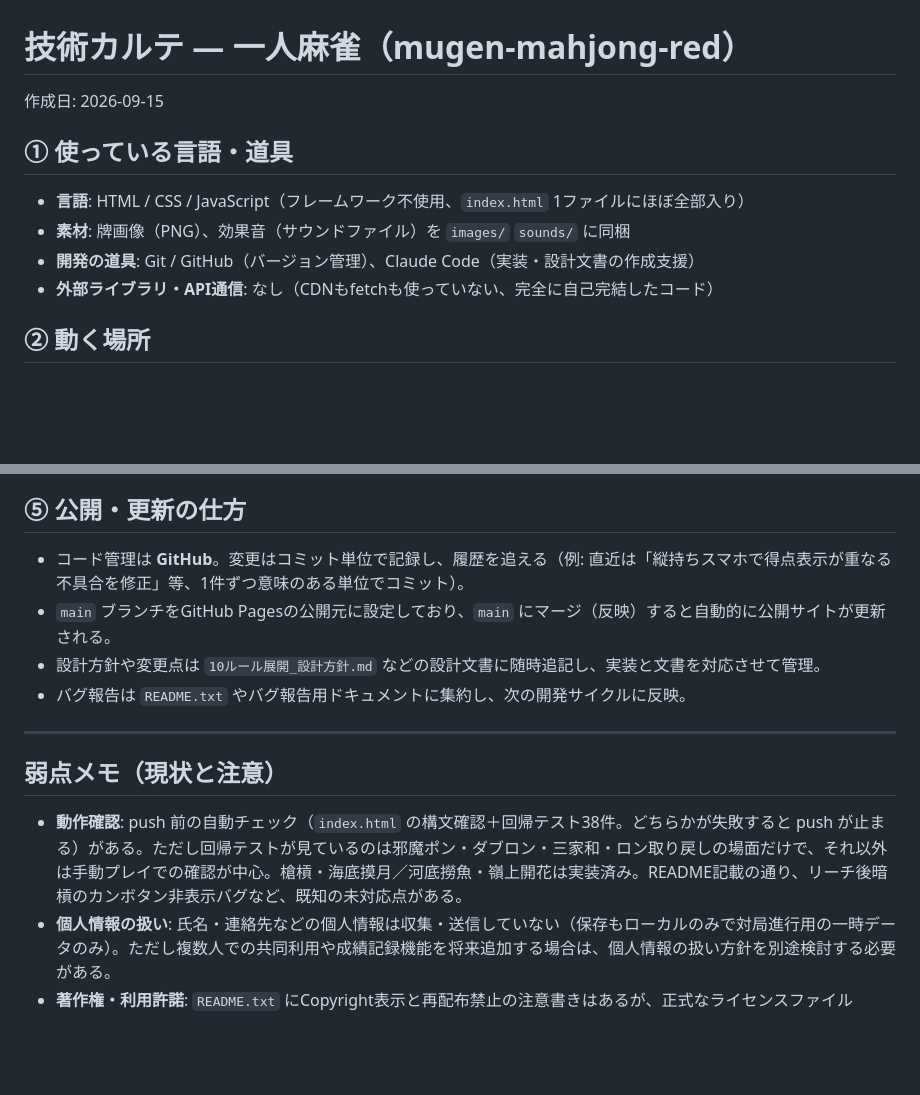
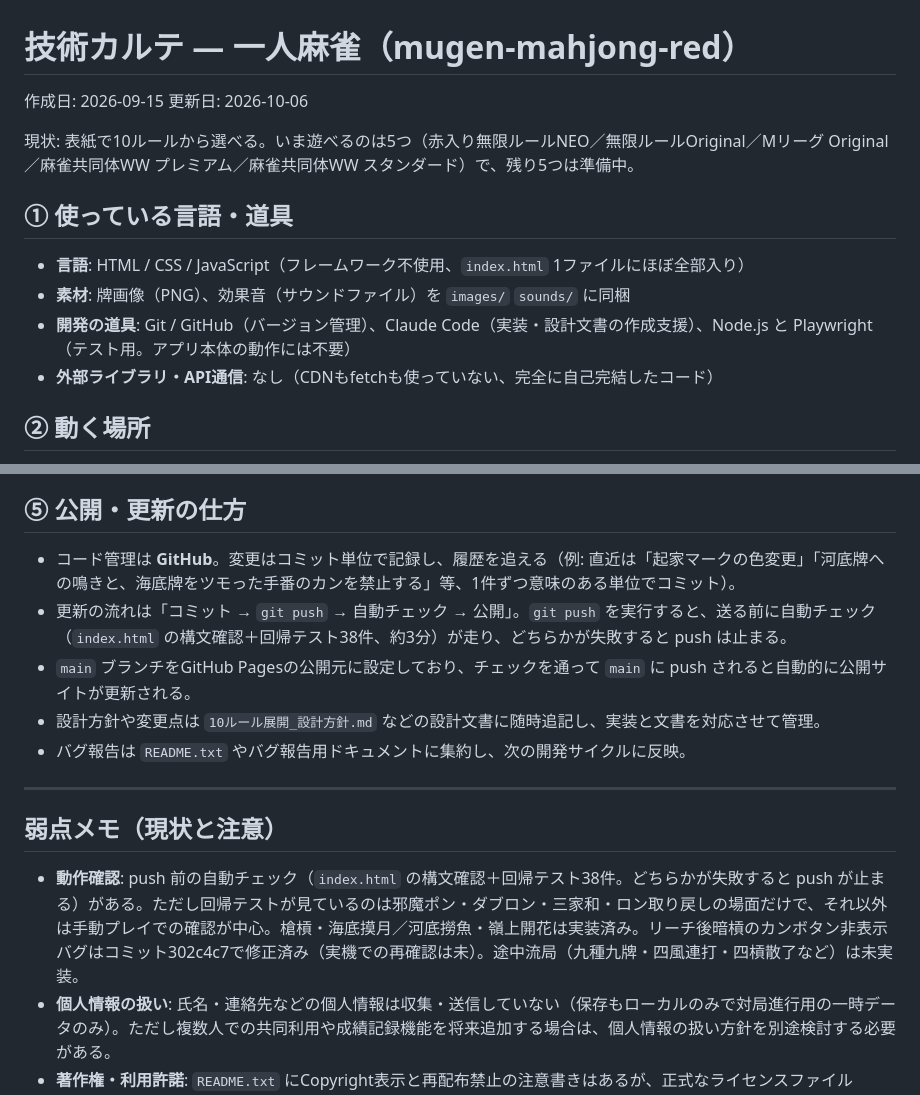
Before and after one commit to worldmahjongunion-sys/mugen-mahjong-red, a Markdown page: 技術カルテ.md, 2 parts joined by grey strips. Rendered like a GitHub page; blank space fills up the shorter version.

Commit message:
技術カルテ.md: 古い記述5件を今の実態に合わせる
更新日と10ルールの現状を追記、開発の道具に Node.js / Playwright を追加、
公開・更新の流れを push 前チェック込みに書き換え、リーチ後暗槓バグは
302c4c7 で修正済み（実機での再確認は未）と明記、README 頼みの言い方をやめる。

Co-Authored-By: Claude Opus 5.5 <noreply@anthropic.com>

```diff
--- a/技術カルテ.md
+++ b/技術カルテ.md
@@ -1,12 +1,15 @@
 # 技術カルテ — 一人麻雀（mugen-mahjong-red）
 
 作成日: 2026-09-15
+更新日: 2026-10-06
+
+現状: 表紙で10ルールから選べる。いま遊べるのは5つ（赤入り無限ルールNEO／無限ルールOriginal／Mリーグ Original／麻雀共同体WW プレミアム／麻雀共同体WW スタンダード）で、残り5つは準備中。
 
 ## ① 使っている言語・道具
 
 - **言語**: HTML / CSS / JavaScript（フレームワーク不使用、`index.html` 1ファイルにほぼ全部入り）
 - **素材**: 牌画像（PNG）、効果音（サウンドファイル）を `images/` `sounds/` に同梱
-- **開発の道具**: Git / GitHub（バージョン管理）、Claude Code（実装・設計文書の作成支援）
+- **開発の道具**: Git / GitHub（バージョン管理）、Claude Code（実装・設計文書の作成支援）、Node.js と Playwright（テスト用。アプリ本体の動作には不要）
 - **外部ライブラリ・API通信**: なし（CDNもfetchも使っていない、完全に自己完結したコード）
 
 ## ② 動く場所
@@ -30,8 +33,9 @@
 
 ## ⑤ 公開・更新の仕方
 
-- コード管理は **GitHub**。変更はコミット単位で記録し、履歴を追える（例: 直近は「縦持ちスマホで得点表示が重なる不具合を修正」等、1件ずつ意味のある単位でコミット）。
-- `main` ブランチをGitHub Pagesの公開元に設定しており、`main` にマージ（反映）すると自動的に公開サイトが更新される。
+- コード管理は **GitHub**。変更はコミット単位で記録し、履歴を追える（例: 直近は「起家マークの色変更」「河底牌への鳴きと、海底牌をツモった手番のカンを禁止する」等、1件ずつ意味のある単位でコミット）。
+- 更新の流れは「コミット → `git push` → 自動チェック → 公開」。`git push` を実行すると、送る前に自動チェック（`index.html` の構文確認＋回帰テスト38件、約3分）が走り、どちらかが失敗すると push は止まる。
+- `main` ブランチをGitHub Pagesの公開元に設定しており、チェックを通って `main` に push されると自動的に公開サイトが更新される。
 - 設計方針や変更点は `10ルール展開_設計方針.md` などの設計文書に随時追記し、実装と文書を対応させて管理。
 - バグ報告は `README.txt` やバグ報告用ドキュメントに集約し、次の開発サイクルに反映。
 
@@ -39,7 +43,7 @@
 
 ## 弱点メモ（現状と注意）
 
-- **動作確認**: push 前の自動チェック（`index.html` の構文確認＋回帰テスト38件。どちらかが失敗すると push が止まる）がある。ただし回帰テストが見ているのは邪魔ポン・ダブロン・三家和・ロン取り戻しの場面だけで、それ以外は手動プレイでの確認が中心。槍槓・海底摸月／河底撈魚・嶺上開花は実装済み。README記載の通り、リーチ後暗槓のカンボタン非表示バグなど、既知の未対応点がある。
+- **動作確認**: push 前の自動チェック（`index.html` の構文確認＋回帰テスト38件。どちらかが失敗すると push が止まる）がある。ただし回帰テストが見ているのは邪魔ポン・ダブロン・三家和・ロン取り戻しの場面だけで、それ以外は手動プレイでの確認が中心。槍槓・海底摸月／河底撈魚・嶺上開花は実装済み。リーチ後暗槓のカンボタン非表示バグはコミット302c4c7で修正済み（実機での再確認は未）。途中流局（九種九牌・四風連打・四槓散了など）は未実装。
 - **個人情報の扱い**: 氏名・連絡先などの個人情報は収集・送信していない（保存もローカルのみで対局進行用の一時データのみ）。ただし複数人での共同利用や成績記録機能を将来追加する場合は、個人情報の扱い方針を別途検討する必要がある。
 - **著作権・利用許諾**: `README.txt` にCopyright表示と再配布禁止の注意書きはあるが、正式なライセンスファイル（LICENSE）は未整備。現状は「団体内テスト利用限定」という運用ルールのみに依存している。
 - **人工知能の利用料**: 開発作業自体でClaude Code等のAI支援ツールを利用しており、その利用料は開発者側のサブスクリプション費用として発生している。アプリ自体はAI機能を実行時に呼び出さないため、利用者側に追加費用は発生しない。
```
